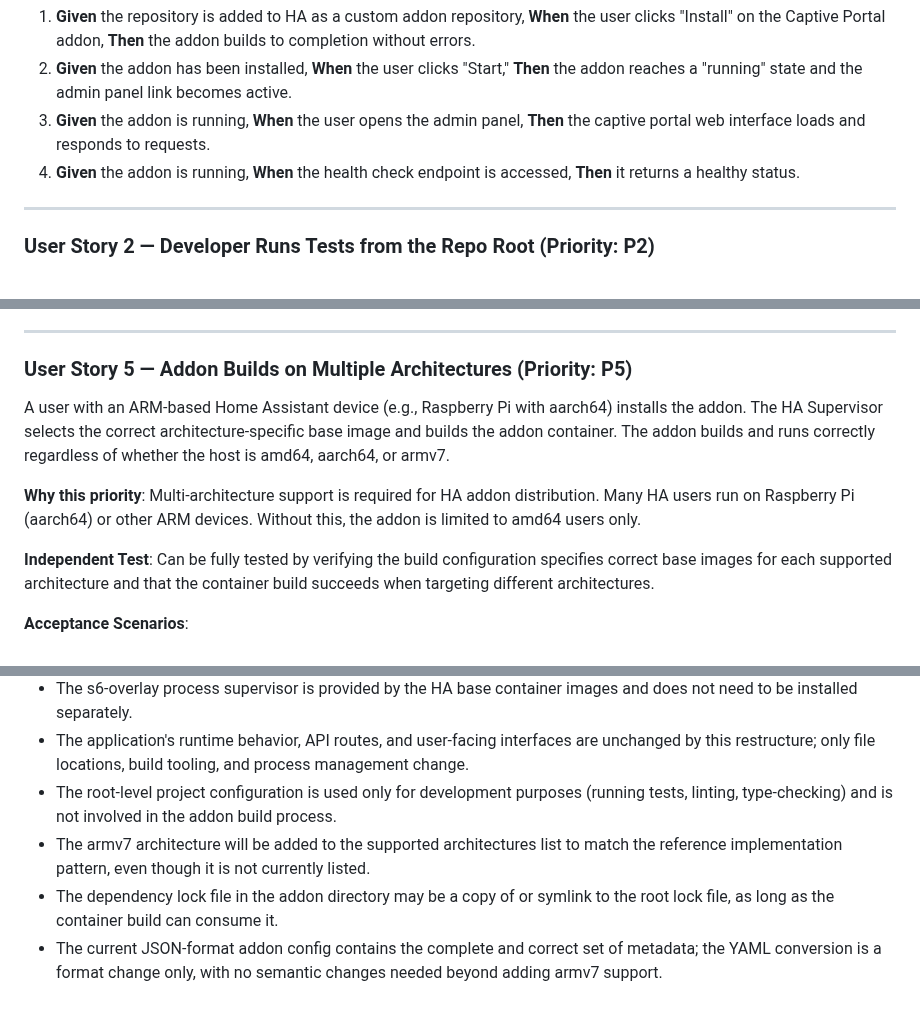
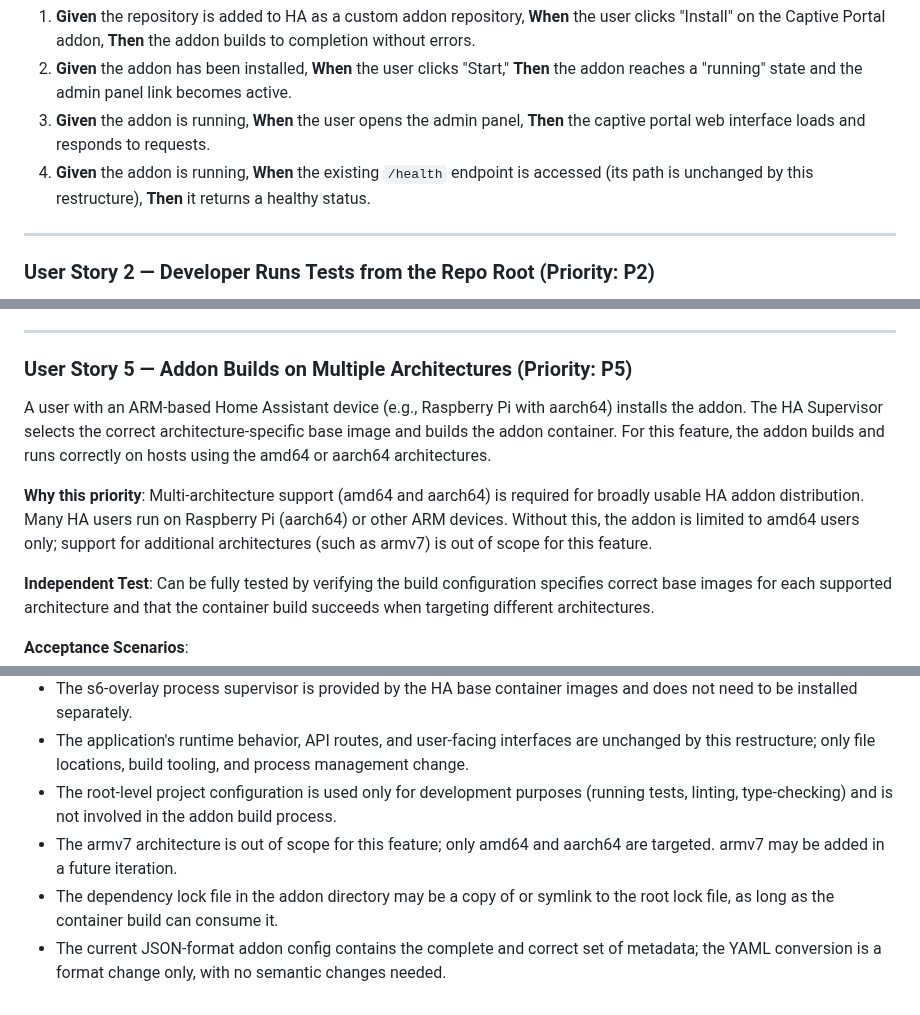
Before and after one commit to tykeal/homeassistant-captive-portal, a Markdown page: specs/003-addon-structure-refactor/spec.md, 3 parts joined by grey strips. Drawn GitHub-style.

Commit message:
Docs: address Copilot review feedback on spec (003)
Fix SPDX headers to use plain text format matching existing
specs. Clarify armv7 is out of scope, name /health endpoint
explicitly, and align checklist with spec content.

Co-authored-by: Copilot <223556219+Copilot@users.noreply.github.com>
Signed-off-by: Andrew Grimberg <tykeal@bardicgrove.org>

```diff
--- a/specs/003-addon-structure-refactor/spec.md
+++ b/specs/003-addon-structure-refactor/spec.md
@@ -23,7 +23,7 @@ A Home Assistant user adds the captive-portal repository to their HA instance an
 1. **Given** the repository is added to HA as a custom addon repository, **When** the user clicks "Install" on the Captive Portal addon, **Then** the addon builds to completion without errors.
 2. **Given** the addon has been installed, **When** the user clicks "Start," **Then** the addon reaches a "running" state and the admin panel link becomes active.
 3. **Given** the addon is running, **When** the user opens the admin panel, **Then** the captive portal web interface loads and responds to requests.
-4. **Given** the addon is running, **When** the health check endpoint is accessed, **Then** it returns a healthy status.
+4. **Given** the addon is running, **When** the existing `/health` endpoint is accessed (its path is unchanged by this restructure), **Then** it returns a healthy status.
 
 ---
 
@@ -76,9 +76,9 @@ The captive portal application process crashes unexpectedly due to an unhandled
 
 ### User Story 5 — Addon Builds on Multiple Architectures (Priority: P5)
 
-A user with an ARM-based Home Assistant device (e.g., Raspberry Pi with aarch64) installs the addon. The HA Supervisor selects the correct architecture-specific base image and builds the addon container. The addon builds and runs correctly regardless of whether the host is amd64, aarch64, or armv7.
+A user with an ARM-based Home Assistant device (e.g., Raspberry Pi with aarch64) installs the addon. The HA Supervisor selects the correct architecture-specific base image and builds the addon container. For this feature, the addon builds and runs correctly on hosts using the amd64 or aarch64 architectures.
 
-**Why this priority**: Multi-architecture support is required for HA addon distribution. Many HA users run on Raspberry Pi (aarch64) or other ARM devices. Without this, the addon is limited to amd64 users only.
+**Why this priority**: Multi-architecture support (amd64 and aarch64) is required for broadly usable HA addon distribution. Many HA users run on Raspberry Pi (aarch64) or other ARM devices. Without this, the addon is limited to amd64 users only; support for additional architectures (such as armv7) is out of scope for this feature.
 
 **Independent Test**: Can be fully tested by verifying the build configuration specifies correct base images for each supported architecture and that the container build succeeds when targeting different architectures.
 
@@ -184,6 +184,6 @@ A compliance reviewer checks the repository and verifies that every new or modif
 - The s6-overlay process supervisor is provided by the HA base container images and does not need to be installed separately.
 - The application's runtime behavior, API routes, and user-facing interfaces are unchanged by this restructure; only file locations, build tooling, and process management change.
 - The root-level project configuration is used only for development purposes (running tests, linting, type-checking) and is not involved in the addon build process.
-- The armv7 architecture will be added to the supported architectures list to match the reference implementation pattern, even though it is not currently listed.
+- The armv7 architecture is out of scope for this feature; only amd64 and aarch64 are targeted. armv7 may be added in a future iteration.
 - The dependency lock file in the addon directory may be a copy of or symlink to the root lock file, as long as the container build can consume it.
-- The current JSON-format addon config contains the complete and correct set of metadata; the YAML conversion is a format change only, with no semantic changes needed beyond adding armv7 support.
+- The current JSON-format addon config contains the complete and correct set of metadata; the YAML conversion is a format change only, with no semantic changes needed.
```
Also changed, not shown: other parts of specs/003-addon-structure-refactor/spec.md (+2 -2 lines), 1 other file.
